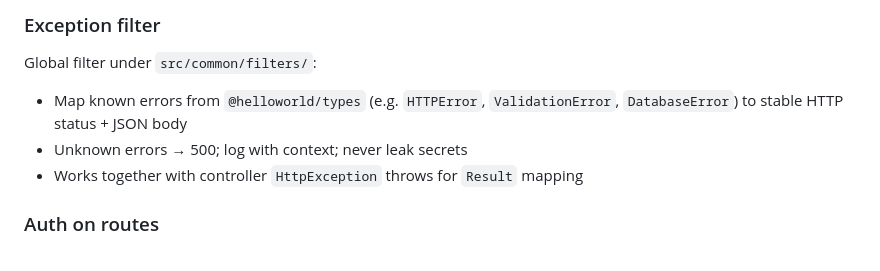
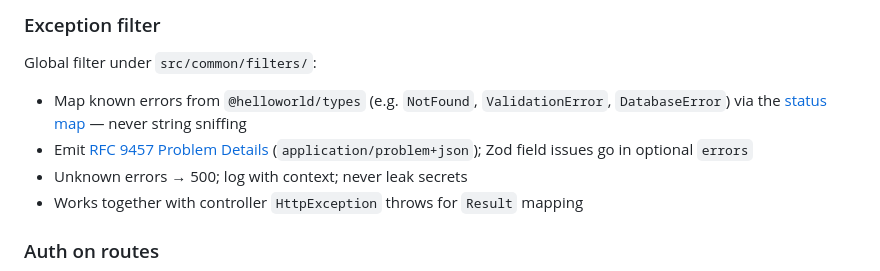
Before and after one commit to einmalik1/helloworld, a Markdown page: apps/api/README.md, the part around one of its changes. Rendered like a GitHub page.

```diff
--- a/apps/api/README.md
+++ b/apps/api/README.md
@@ -138,7 +202,8 @@ Import shared modules from `@helloworld/modules`, then feature modules:
 
 Global filter under `src/common/filters/`:
 
-- Map known errors from `@helloworld/types` (e.g. `HTTPError`, `ValidationError`, `DatabaseError`) to stable HTTP status + JSON body
+- Map known errors from `@helloworld/types` (e.g. `NotFound`, `ValidationError`, `DatabaseError`) via the [status map](#status-map-error-classes-only) — never string sniffing
+- Emit [RFC 9457 Problem Details](#error-envelope-rfc-9457-problem-details) (`application/problem+json`); Zod field issues go in optional `errors`
 - Unknown errors → 500; log with context; never leak secrets
 - Works together with controller `HttpException` throws for `Result` mapping
 
```
Also changed, not shown: other parts of apps/api/README.md (+64 -0 lines), spec/decisions/0002-api-problem-details.md (added, +34 -0 lines), spec/tech-stack.md (+5 -1 lines).
